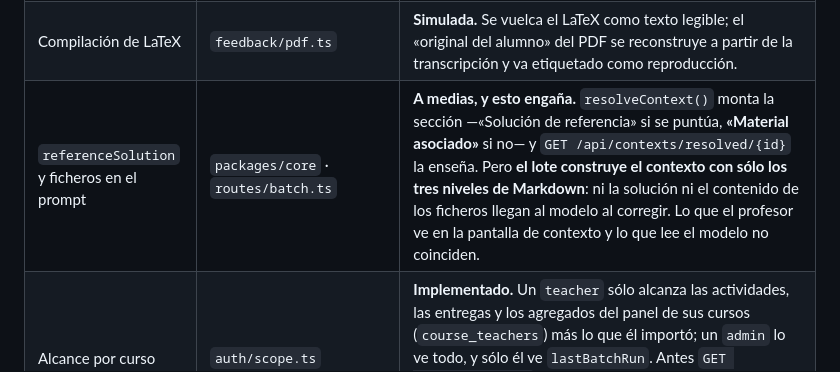
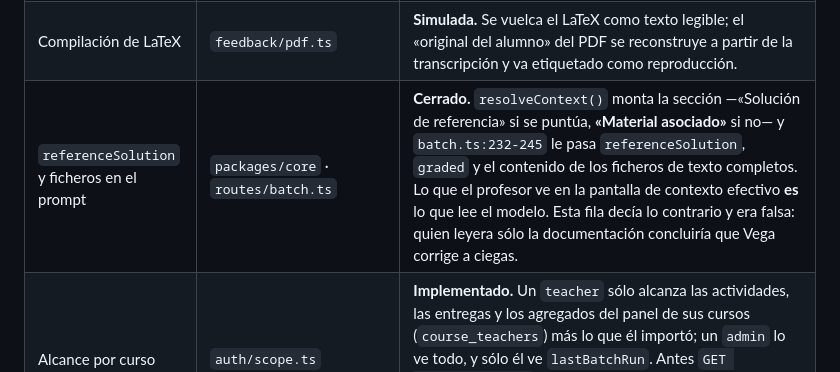
Before and after one commit to jamataran/vega, a Markdown page: docs/arquitectura.md, the part around the change. Drawn GitHub-style.

Commit message:
docs(arquitectura): corrige la fila de referenceSolution, que también mentía
La misma afirmación falsa que había en contexts/README.md: decía que el lote
manda solo los tres niveles de Markdown. batch.ts:232-245 pasa la solución de
referencia y el contenido de los ficheros desde un fix anterior.

Co-Authored-By: Claude Opus 4.8 (1M context) <noreply@anthropic.com>

```diff
--- a/docs/arquitectura.md
+++ b/docs/arquitectura.md
@@ -411,7 +411,7 @@ datos) y ver el consumo. Lo que no:
 | Ficheros de contexto · texto | `routes/activities.ts` | **Implementado.** `.tex`, `.md`, `.markdown` y `.txt` guardan su contenido en `activity_files.content`. Subida troceada de 256 KiB, tope de 4 MiB, y `upload_complete` para que una subida a medias no se liste ni entre en el contexto. |
 | Almacén de binarios | `apps/api` | **Sin implementar.** `storage_path` sigue siempre a `null`: de un PDF o una imagen no se guardan bytes. Se registran como referencia, con `hasContent: false`, y la UI lo dice. Las páginas escaneadas de la UI son SVG generados al vuelo (`routes/scans.ts`). |
 | Compilación de LaTeX | `feedback/pdf.ts` | **Simulada.** Se vuelca el LaTeX como texto legible; el «original del alumno» del PDF se reconstruye a partir de la transcripción y va etiquetado como reproducción. |
-| `referenceSolution` y ficheros en el prompt | `packages/core` · `routes/batch.ts` | **A medias, y esto engaña.** `resolveContext()` monta la sección —«Solución de referencia» si se puntúa, **«Material asociado»** si no— y `GET /api/contexts/resolved/{id}` la enseña. Pero **el lote construye el contexto con sólo los tres niveles de Markdown**: ni la solución ni el contenido de los ficheros llegan al modelo al corregir. Lo que el profesor ve en la pantalla de contexto y lo que lee el modelo no coinciden. |
+| `referenceSolution` y ficheros en el prompt | `packages/core` · `routes/batch.ts` | **Cerrado.** `resolveContext()` monta la sección —«Solución de referencia» si se puntúa, **«Material asociado»** si no— y `batch.ts:232-245` le pasa `referenceSolution`, `graded` y el contenido de los ficheros de texto completos. Lo que el profesor ve en la pantalla de contexto efectivo **es** lo que lee el modelo. Esta fila decía lo contrario y era falsa: quien leyera sólo la documentación concluiría que Vega corrige a ciegas. |
 | Alcance por curso | `auth/scope.ts` | **Implementado.** Un `teacher` sólo alcanza las actividades, las entregas y los agregados del panel de sus cursos (`course_teachers`) más lo que él importó; un `admin` lo ve todo, y sólo él ve `lastBatchRun`. Antes `GET /api/activities` devolvía todo a cualquier autenticado. **Nada limpia `course_teachers`**: el acceso se anota al listar cursos y no caduca. |
 | `POST /api/batch/run` | `routes/batch.ts` | **Síncrono**, pese a lo que sugiere el nombre: espera a que el lote termine. Con llamadas reales, la petición puede colgarse minutos. Tampoco está restringido a administrador. |
 | `GET /api/health` | `routes/health.ts` | Verifica **sólo la base de datos** (`SELECT 1`, y 503 si falla). `aiProvider` y `lmsConnector` son el valor de configuración, no una comprobación, y no dicen nada del token de nadie. |
```
